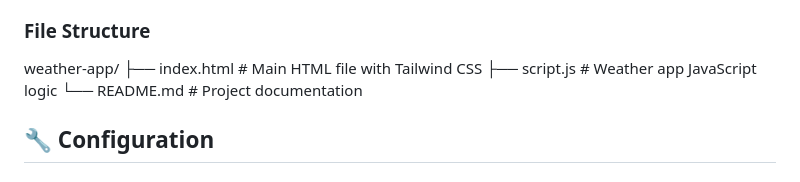
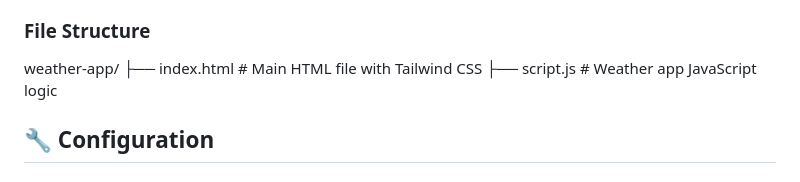
Before and after one commit to d3z3r0/Weather-Application, a Markdown page: README.md, the part around the change. Rendered like a GitHub page.

```diff
--- a/README.md
+++ b/README.md
@@ -60,7 +60,6 @@ weather-app/
 weather-app/
 ├── index.html # Main HTML file with Tailwind CSS
 ├── script.js # Weather app JavaScript logic
-└── README.md # Project documentation
 
 ## 🔧 Configuration
 
```
